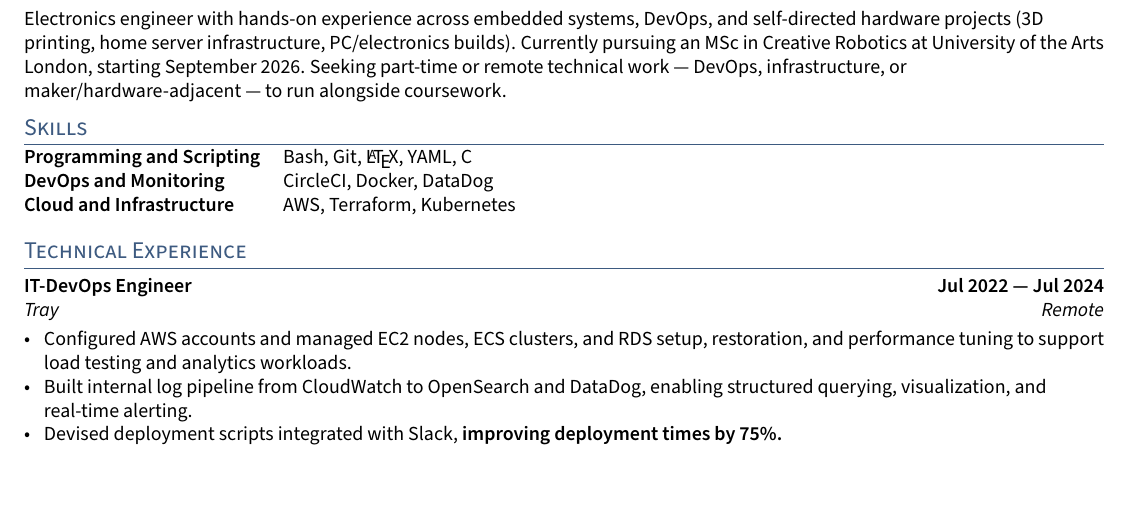
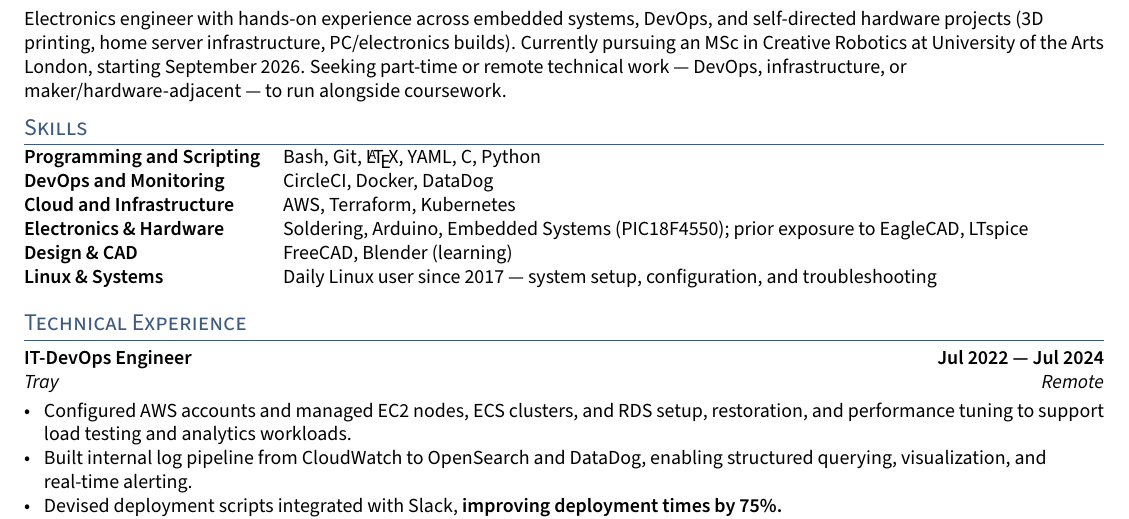
Before and after one commit to satyapraneet63/resume, a LaTeX CV (resume.tex, which reads sections/skills.tex): part of page 1 of 2, cut so that both start at the same text, the shorter picture padded with empty space. Compiled offline with pdfLaTeX.

Commit message:
skills.tex

```diff
--- a/sections/skills.tex
+++ b/sections/skills.tex
@@ -1,5 +1,8 @@
 \begin{tabular}{p{12em} p{1em} p{\dimexpr\textwidth-13em\relax}}
-\skills{Programming and Scripting} & &    Bash, Git, \LaTeX, YAML, C \\
+\skills{Programming and Scripting} & &    Bash, Git, \LaTeX, YAML, C, Python \\
 \skills{DevOps and Monitoring} & &  CircleCI, Docker, DataDog \\
-\skills{Cloud and Infrastructure} & &   AWS, Terraform, Kubernetes
+\skills{Cloud and Infrastructure} & &   AWS, Terraform, Kubernetes \\
+\skills{Electronics \& Hardware} & & Soldering, Arduino, Embedded Systems (PIC18F4550); prior exposure to EagleCAD, LTspice \\
+\skills{Design \& CAD} & & FreeCAD, Blender (learning) \\
+\skills{Linux \& Systems} & & Daily Linux user since 2017 — system setup, configuration, and troubleshooting
 \end{tabular}
```
Also changed, not shown: resume.pdf.
